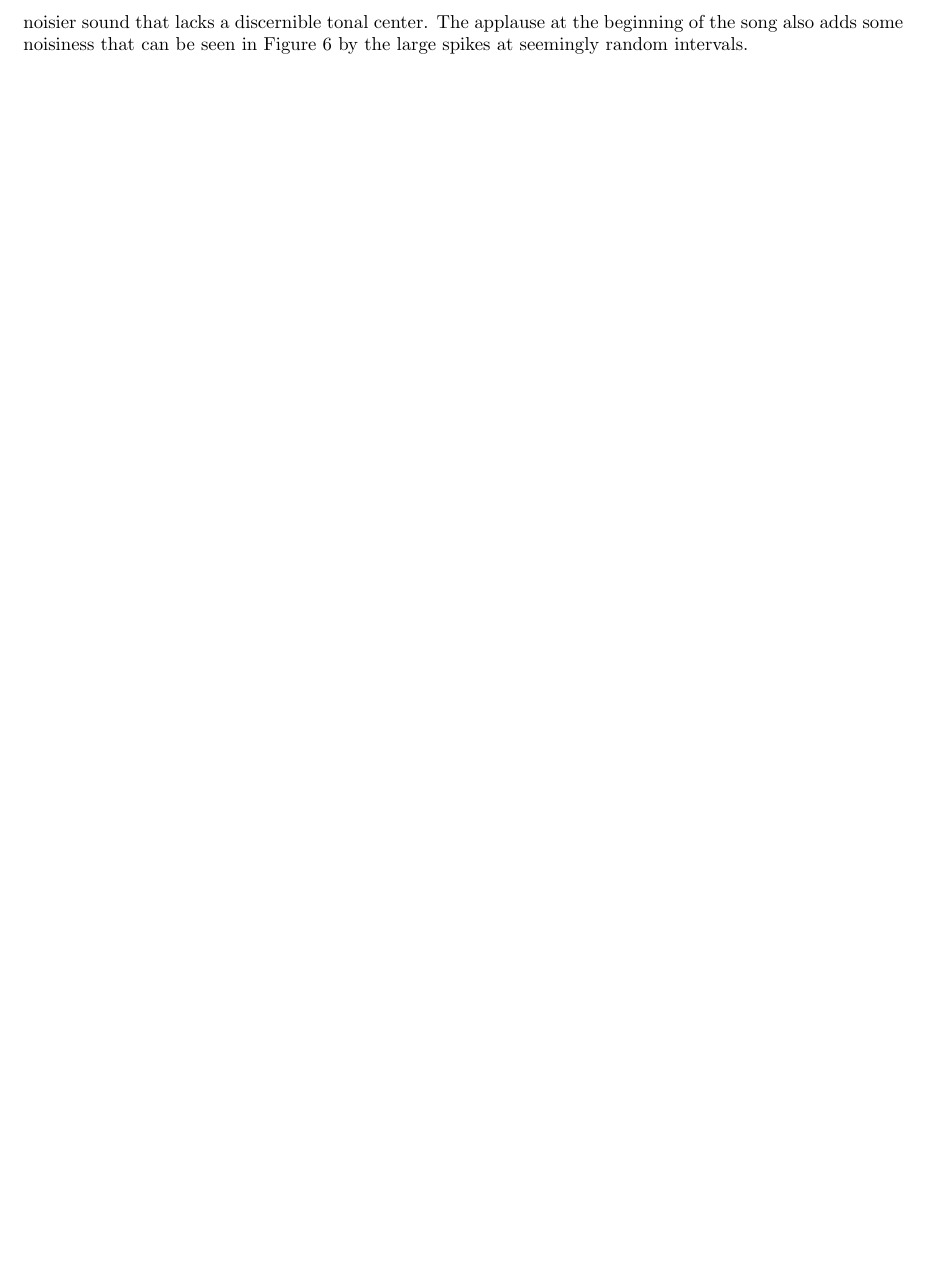
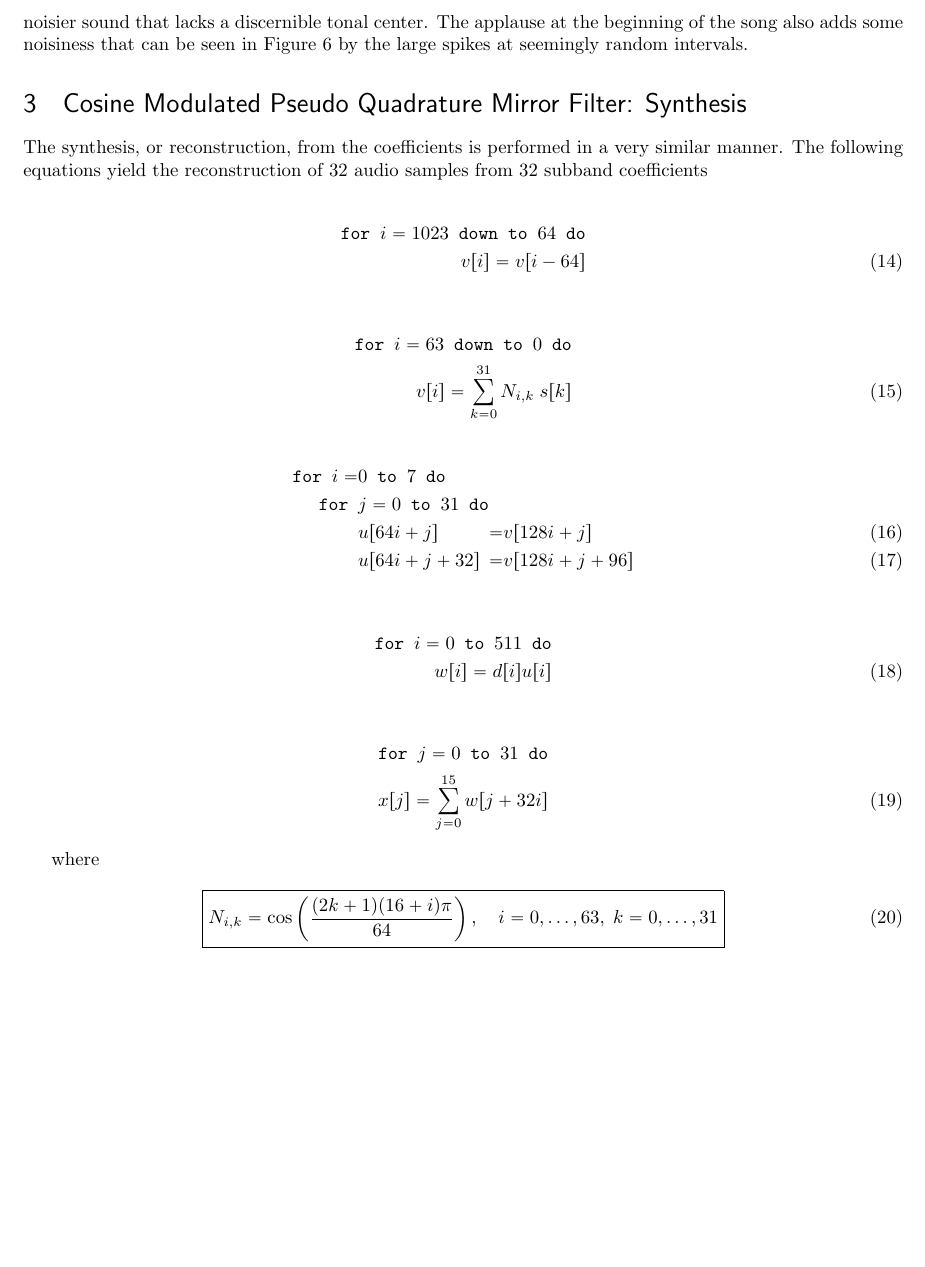
Before and after one commit to Krabby127/DSP_Lab, a LaTeX document (Lab4/Lab4_MichaelEller.tex): part of page 10 of 11, cut so that both start at the same text, the shorter picture padded with empty space. Compiled offline with pdfLaTeX.

Commit message:
Cranking through lab report.

```diff
--- a/Lab4/Lab4_MichaelEller.tex
+++ b/Lab4/Lab4_MichaelEller.tex
@@ -348,17 +348,51 @@ random intervals.
 %%%%%%%%%%%%%%%%%%%%%%%%%%%%%%%%%%%%%%%%%%%%%%%%%%%%%%%
 
 
+\section{Cosine Modulated Pseudo Quadrature Mirror Filter: Synthesis}
+
+The synthesis, or reconstruction, from the coefficients is performed
+in a very similar manner. The following equations yield the reconstruction
+of 32 audio samples from 32 subband coefficients
+
+\begin{align}
+\label{eq:vshift}
+\texttt{for } i=1023 \texttt{ down to } 64 \texttt{ do}\nonumber \\
+v[i]=v[i-64]
+\end{align}
+
+\begin{align}
+\label{eq:Nisk}
+\texttt{for } i=63 \texttt{ down to } 0 \texttt{ do} \nonumber \\
+v[i]=\sum\limits_{k=0}^{31} N_{i,k} \; s[k]
+\end{align}
+
+\begin{alignat}{2}
+\texttt{for } i=&0 \texttt{ to } 7 \texttt{ do} \nonumber \\
+\texttt{for } &j=0 \texttt{ to } 31 \texttt{ do} \nonumber \\
+& u[64i+j] &=&v[128i+j] \label{eq:ushift1}\\
+& u[64i+j+32] &= &v[128i+j+96]\label{eq:ushift2}
+\end{alignat}
 
 
+\begin{align}
+\texttt{for } i=0 \texttt{ to } 511 \texttt{ do} \nonumber \\
+w[i]=d[i] u[i] \label{eq:wi}
+\end{align}
 
+\begin{align}
+\texttt{for } j=0 \texttt{ to } 31 \texttt{ do} \nonumber \\
+x[j]=\sum\limits_{j=0}^{15} w[j+32i] \label{eq:xj}
+\end{align}
 
+where
 
-
-
-
-
-
-
+\begin{equation}
+\label{eq:nik}
+\boxed{
+N_{i,k}=\cos \left( \frac{(2k+1)(16+i)\pi}{64}\right),
+\quad i=0,\dots,63, \; k=0,\dots,31
+}
+\end{equation}
 
 %\lstinputlisting[caption=kullbackDistance.m,language=MATLAB,numbers=left,label=ls:KLdm]{./kullbackDistance.m}
 
```
Also changed, not shown: Lab4/Lab4_MichaelEller.pdf, 2 other files.
